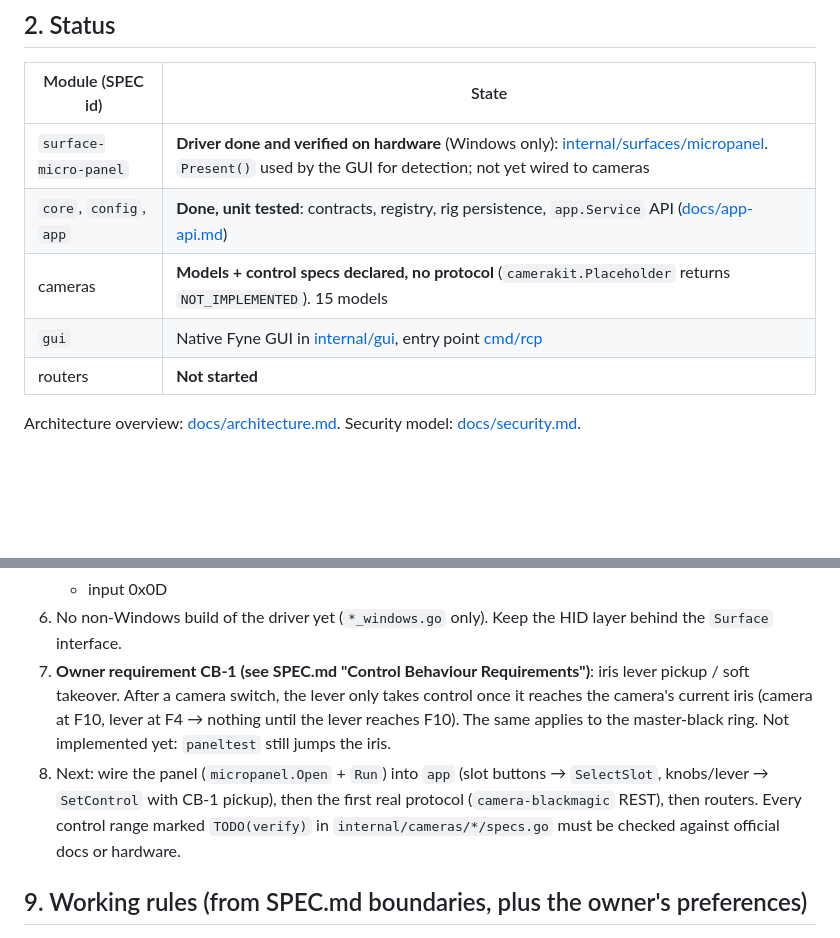
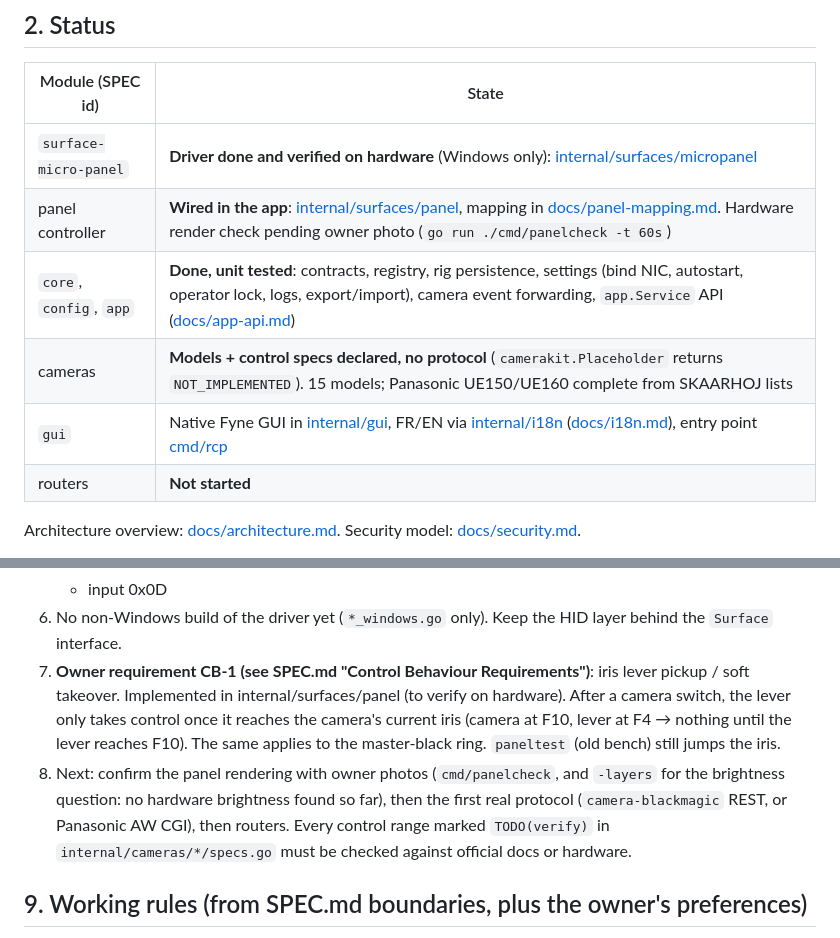
Before and after one commit to ValentinDoche/rcp-for-all-camera, a Markdown page: AGENTS.md, 2 parts joined by grey strips. GitHub-like rendering; blank space fills up the shorter version.

Commit message:
docs: AGENTS status for panel controller, settings and i18n
Co-Authored-By: Claude Opus 5.5 <noreply@anthropic.com>

```diff
--- a/AGENTS.md
+++ b/AGENTS.md
@@ -21,10 +21,11 @@ Owner: Valentin (writes in French, so answer in French).
 
 | Module (SPEC id) | State |
 |---|---|
-| `surface-micro-panel` | **Driver done and verified on hardware** (Windows only): [internal/surfaces/micropanel](internal/surfaces/micropanel). `Present()` used by the GUI for detection; not yet wired to cameras |
-| `core`, `config`, `app` | **Done, unit tested**: contracts, registry, rig persistence, `app.Service` API ([docs/app-api.md](docs/app-api.md)) |
-| cameras | **Models + control specs declared, no protocol** (`camerakit.Placeholder` returns `NOT_IMPLEMENTED`). 15 models |
-| `gui` | Native Fyne GUI in [internal/gui](internal/gui), entry point [cmd/rcp](cmd/rcp) |
+| `surface-micro-panel` | **Driver done and verified on hardware** (Windows only): [internal/surfaces/micropanel](internal/surfaces/micropanel) |
+| panel controller | **Wired in the app**: [internal/surfaces/panel](internal/surfaces/panel), mapping in [docs/panel-mapping.md](docs/panel-mapping.md). Hardware render check pending owner photo (`go run ./cmd/panelcheck -t 60s`) |
+| `core`, `config`, `app` | **Done, unit tested**: contracts, registry, rig persistence, settings (bind NIC, autostart, operator lock, logs, export/import), camera event forwarding, `app.Service` API ([docs/app-api.md](docs/app-api.md)) |
+| cameras | **Models + control specs declared, no protocol** (`camerakit.Placeholder` returns `NOT_IMPLEMENTED`). 15 models; Panasonic UE150/UE160 complete from SKAARHOJ lists |
+| `gui` | Native Fyne GUI in [internal/gui](internal/gui), FR/EN via [internal/i18n](internal/i18n) ([docs/i18n.md](docs/i18n.md)), entry point [cmd/rcp](cmd/rcp) |
 | routers | **Not started** |
 
 Architecture overview: [docs/architecture.md](docs/architecture.md). Security model: [docs/security.md](docs/security.md).
@@ -161,13 +162,13 @@ explorer (SHUTTER ▲▼ = LED index, ND ▲▼ = layer).
    - feature 0x04
    - input 0x0D
 6. No non-Windows build of the driver yet (`*_windows.go` only). Keep the HID layer behind the `Surface` interface.
-7. **Owner requirement CB-1 (see SPEC.md "Control Behaviour Requirements")**: iris lever pickup / soft takeover.
+7. **Owner requirement CB-1 (see SPEC.md "Control Behaviour Requirements")**: iris lever pickup / soft takeover. Implemented in internal/surfaces/panel (to verify on hardware).
    After a camera switch, the lever only takes control once it reaches the camera's
    current iris (camera at F10, lever at F4 → nothing until the lever reaches F10).
-   The same applies to the master-black ring. Not implemented yet: `paneltest` still jumps the iris.
-8. Next: wire the panel (`micropanel.Open` + `Run`) into `app` (slot buttons → `SelectSlot`,
-   knobs/lever → `SetControl` with CB-1 pickup), then the first real protocol
-   (`camera-blackmagic` REST), then routers. Every control range marked `TODO(verify)` in
+   The same applies to the master-black ring. `paneltest` (old bench) still jumps the iris.
+8. Next: confirm the panel rendering with owner photos (`cmd/panelcheck`, and
+   `-layers` for the brightness question: no hardware brightness found so far), then the
+   first real protocol (`camera-blackmagic` REST, or Panasonic AW CGI), then routers. Every control range marked `TODO(verify)` in
    `internal/cameras/*/specs.go` must be checked against official docs or hardware.
 
 ## 9. Working rules (from SPEC.md boundaries, plus the owner's preferences)
```
